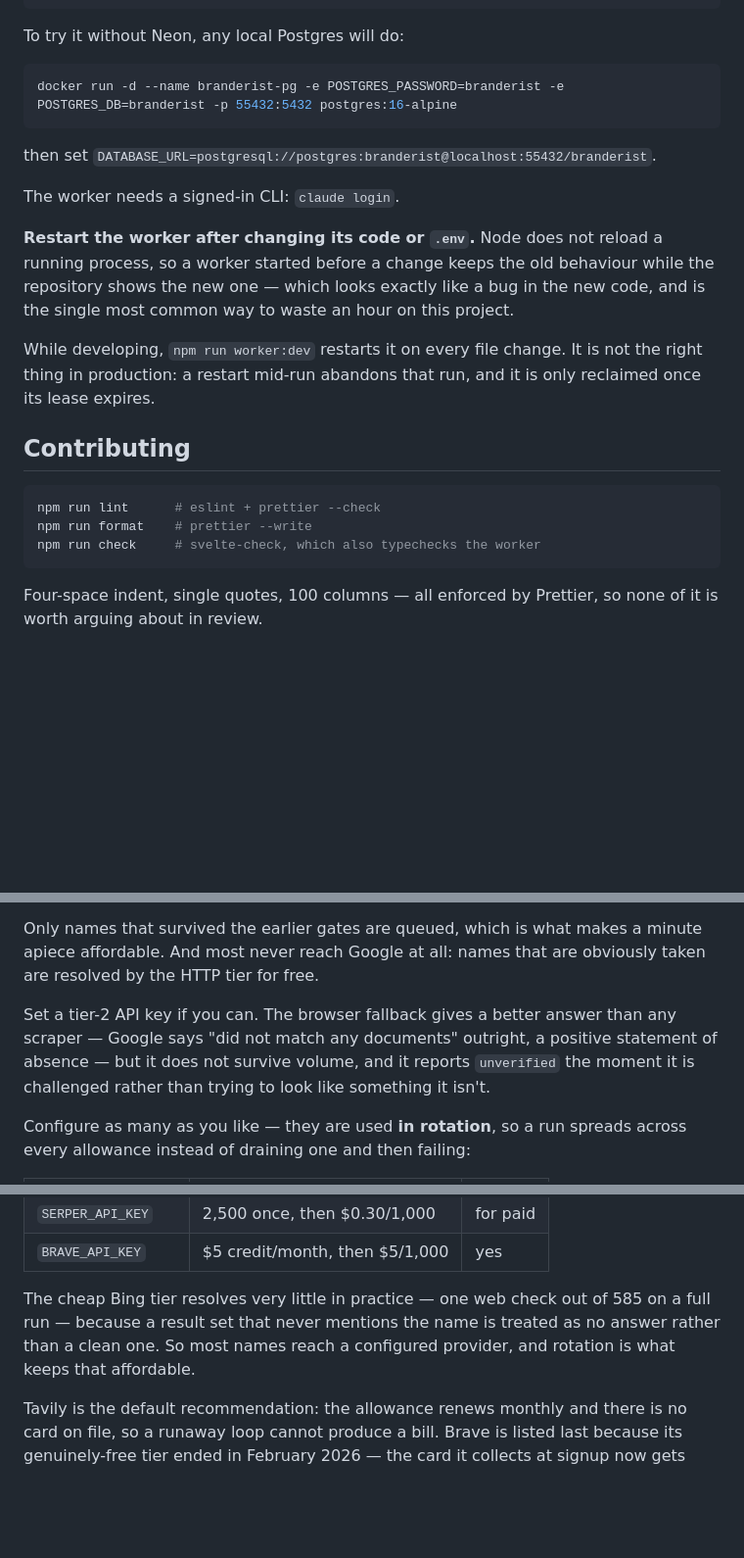
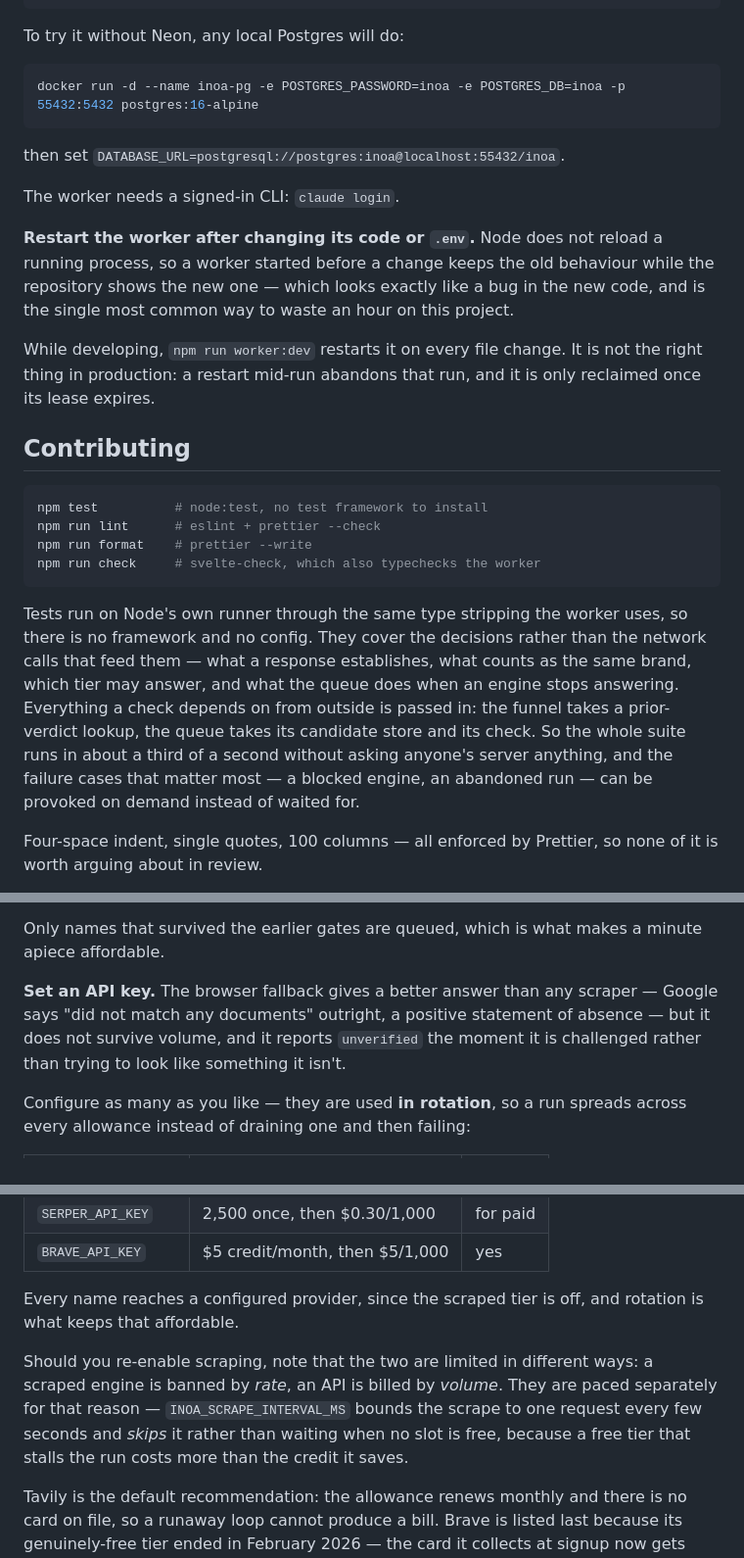
Before and after one commit to jronnybravo/inoa, a Markdown page: README.md, 3 parts joined by grey strips. Shown at 98% size. GitHub-like rendering; blank space fills up the shorter version.

````diff
--- a/README.md
+++ b/README.md
@@ -69,10 +69,10 @@ npm run worker            # in a second terminal, on your machine
 To try it without Neon, any local Postgres will do:
 
 ```bash
-docker run -d --name branderist-pg -e POSTGRES_PASSWORD=branderist -e POSTGRES_DB=branderist -p 55432:5432 postgres:16-alpine
+docker run -d --name inoa-pg -e POSTGRES_PASSWORD=inoa -e POSTGRES_DB=inoa -p 55432:5432 postgres:16-alpine
 ```
 
-then set `DATABASE_URL=postgresql://postgres:branderist@localhost:55432/branderist`.
+then set `DATABASE_URL=postgresql://postgres:inoa@localhost:55432/inoa`.
 
 The worker needs a signed-in CLI: `claude login`.
 
@@ -88,10 +88,21 @@ is only reclaimed once its lease expires.
 ## Contributing
 
 ```bash
+npm test          # node:test, no test framework to install
 npm run lint      # eslint + prettier --check
 npm run format    # prettier --write
 npm run check     # svelte-check, which also typechecks the worker
 ```
+
+Tests run on Node's own runner through the same type stripping the worker uses,
+so there is no framework and no config. They cover the decisions rather than the
+network calls that feed them — what a response establishes, what counts as the
+same brand, which tier may answer, and what the queue does when an engine stops
+answering. Everything a check depends on from outside is passed in: the funnel
+takes a prior-verdict lookup, the queue takes its candidate store and its check.
+So the whole suite runs in about a third of a second without asking anyone's
+server anything, and the failure cases that matter most — a blocked engine, an
+abandoned run — can be provoked on demand instead of waited for.
 
 Four-space indent, single quotes, 100 columns — all enforced by Prettier, so
 none of it is worth arguing about in review.
@@ -201,13 +296,11 @@ same name, and gives up out loud after three attempts.
 
 Only names that survived the earlier gates are queued, which is what makes a
-minute apiece affordable. And most never reach Google at all: names that are
-obviously taken are resolved by the HTTP tier for free.
+minute apiece affordable.
 
-Set a tier-2 API key if you can. The browser fallback gives a better answer
-than any scraper — Google says "did not match any documents" outright, a
-positive statement of absence — but it does not survive volume, and it reports
-`unverified` the moment it is challenged rather than trying to look like
-something it isn't.
+**Set an API key.** The browser fallback gives a better answer than any scraper —
+Google says "did not match any documents" outright, a positive statement of
+absence — but it does not survive volume, and it reports `unverified` the moment
+it is challenged rather than trying to look like something it isn't.
 
 Configure as many as you like — they are used **in rotation**, so a run spreads
 across every allowance instead of draining one and then failing:
@@ -220,10 +313,15 @@ across every allowance instead of draining one and then failing:
 | `SERPER_API_KEY`    | 2,500 once, then $0.30/1,000   | for paid |
 | `BRAVE_API_KEY`     | $5 credit/month, then $5/1,000 | yes      |
 
-The cheap Bing tier resolves very little in practice — one web check out of 585
-on a full run — because a result set that never mentions the name is treated as
-no answer rather than a clean one. So most names reach a configured provider,
-and rotation is what keeps that affordable.
+Every name reaches a configured provider, since the scraped tier is off, and
+rotation is what keeps that affordable.
+
+Should you re-enable scraping, note that the two are limited in different ways:
+a scraped engine is banned by _rate_, an API is billed by _volume_. They are
+paced separately for that reason — `INOA_SCRAPE_INTERVAL_MS` bounds the
+scrape to one request every few seconds and _skips_ it rather than waiting when
+no slot is free, because a free tier that stalls the run costs more than the
+credit it saves.
 
 Tavily is the default recommendation: the allowance renews monthly and there is
 no card on file, so a runaway loop cannot produce a bill. Brave is listed last
````
Also changed, not shown: other parts of README.md (+123 -39 lines).
